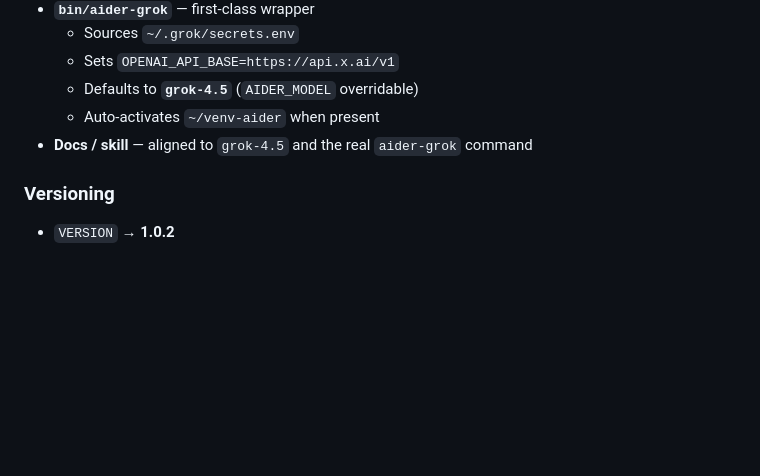
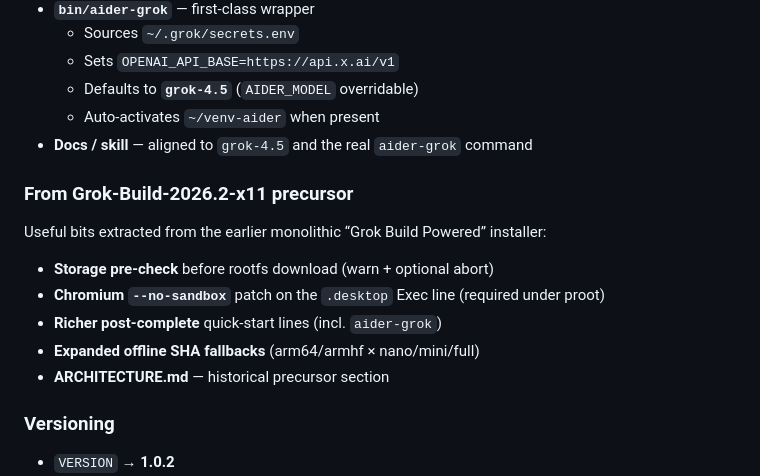
Before and after one commit to FineComputer14451/GrokHunter, a Markdown page: CHANGELOG.md, the part around one of its changes. Rendered like a GitHub page; blank space fills up the shorter version.

Commit message:
docs: note precursor extractions under 1.0.2 (storage check, chromium patch, ARCHITECTURE history)

```diff
--- a/CHANGELOG.md
+++ b/CHANGELOG.md
@@ -17,6 +17,16 @@ The Aider path was previously surface-only (flags + docs). This release implemen
   - Auto-activates `~/venv-aider` when present
 - **Docs / skill** — aligned to `grok-4.5` and the real `aider-grok` command
 
+### From Grok-Build-2026.2-x11 precursor
+
+Useful bits extracted from the earlier monolithic “Grok Build Powered” installer:
+
+- **Storage pre-check** before rootfs download (warn + optional abort)
+- **Chromium `--no-sandbox`** patch on the `.desktop` Exec line (required under proot)
+- **Richer post-complete** quick-start lines (incl. `aider-grok`)
+- **Expanded offline SHA fallbacks** (arm64/armhf × nano/mini/full)
+- **ARCHITECTURE.md** — historical precursor section
+
 ### Versioning
 
 - `VERSION` → **1.0.2**
```
Also changed, not shown: other parts of CHANGELOG.md (+1 -1 lines).
